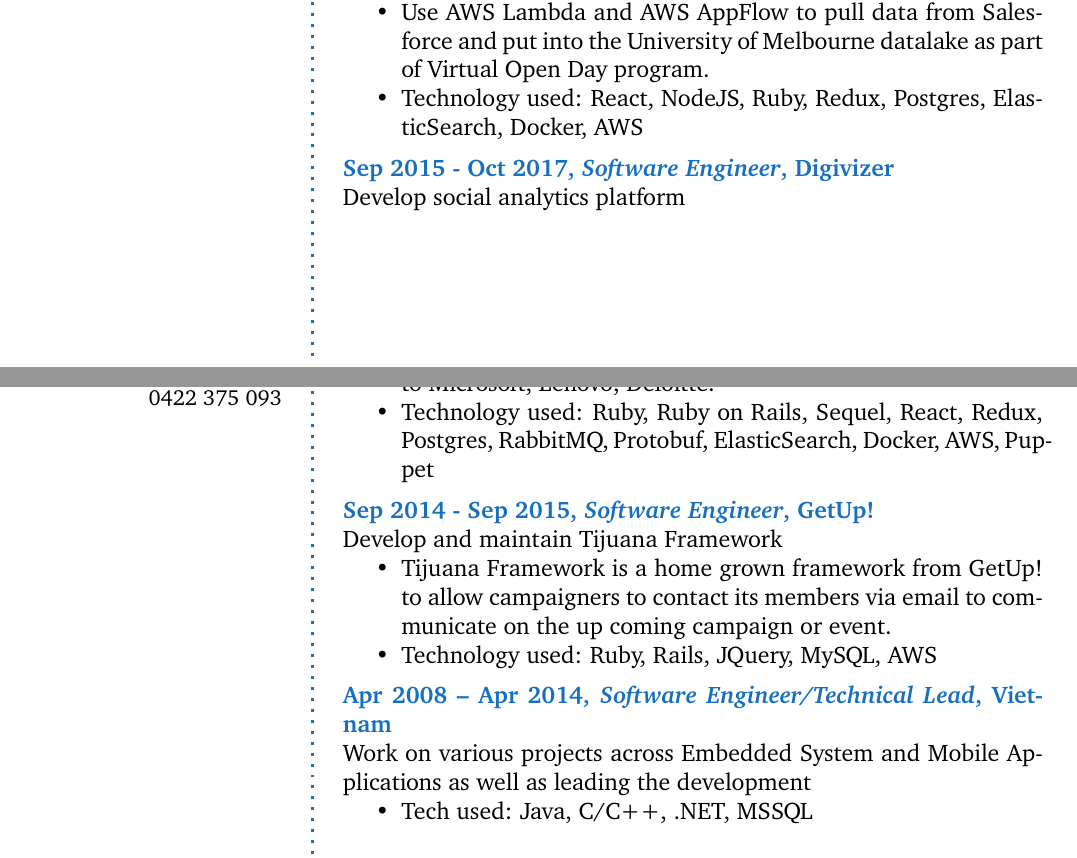
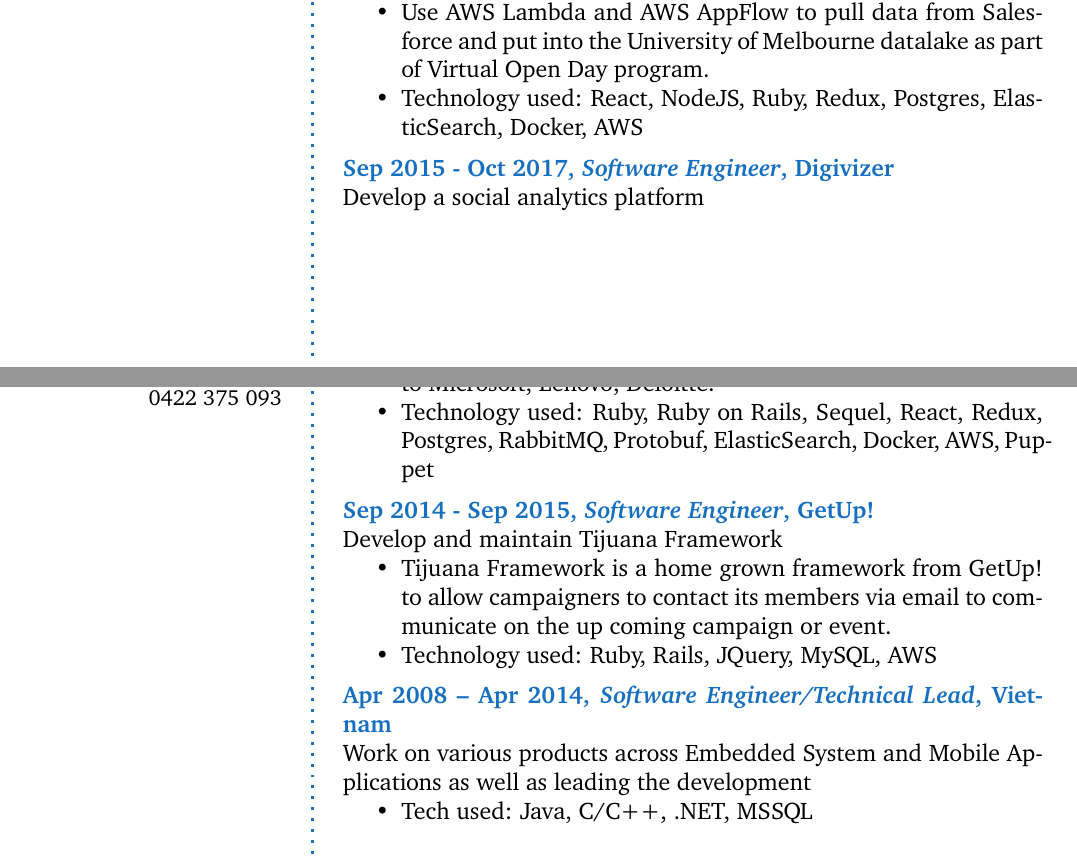
Before and after one commit to bangn/cv, a LaTeX book (banguyen-multi-page.tex): two parts of pages 2 and 3 of 3, joined at a grey line, cut so that both start at the same text. Compiled offline with pdfLaTeX.

Commit message:
Replace project -> product; Fix indentation

```diff
--- a/banguyen-multi-page.tex
+++ b/banguyen-multi-page.tex
@@ -152,7 +152,7 @@
 }
 
 \CVItem{Oct 2017 - Oct 2020, \textit{Senior Software Engineer}, DiUS}{
-The projects I worked on involved but are not limited to the below:
+	The products I worked on involved but are not limited to the below:
 \begin{itemize}
 	\item Develop highly available and fault tolerant system that can handle burst-able data being sent 24/7 using a TCP-based protocol (DICOM)
 	\begin{itemize}
@@ -193,7 +193,7 @@
 }
 
 \CVItem{Sep 2015 - Oct 2017, \textit{Software Engineer}, Digivizer}{
-Develop social analytics platform
+	Develop a social analytics platform
 
 	\clearpage % Start a new page
 	\userinformation % Print your information in the left column
@@ -220,7 +220,7 @@
 }
 
 \CVItem{Apr 2008 -- Apr 2014, \textit{Software Engineer/Technical Lead}, Vietnam}{
-Work on various projects across Embedded System and Mobile Applications as well
+	Work on various products across Embedded System and Mobile Applications as well
 	as leading the development
 	\begin{itemize}
 		\item Tech used: Java, C/C++, .NET, MSSQL
```
Lines whose indentation alone changed are shown as unchanged.
